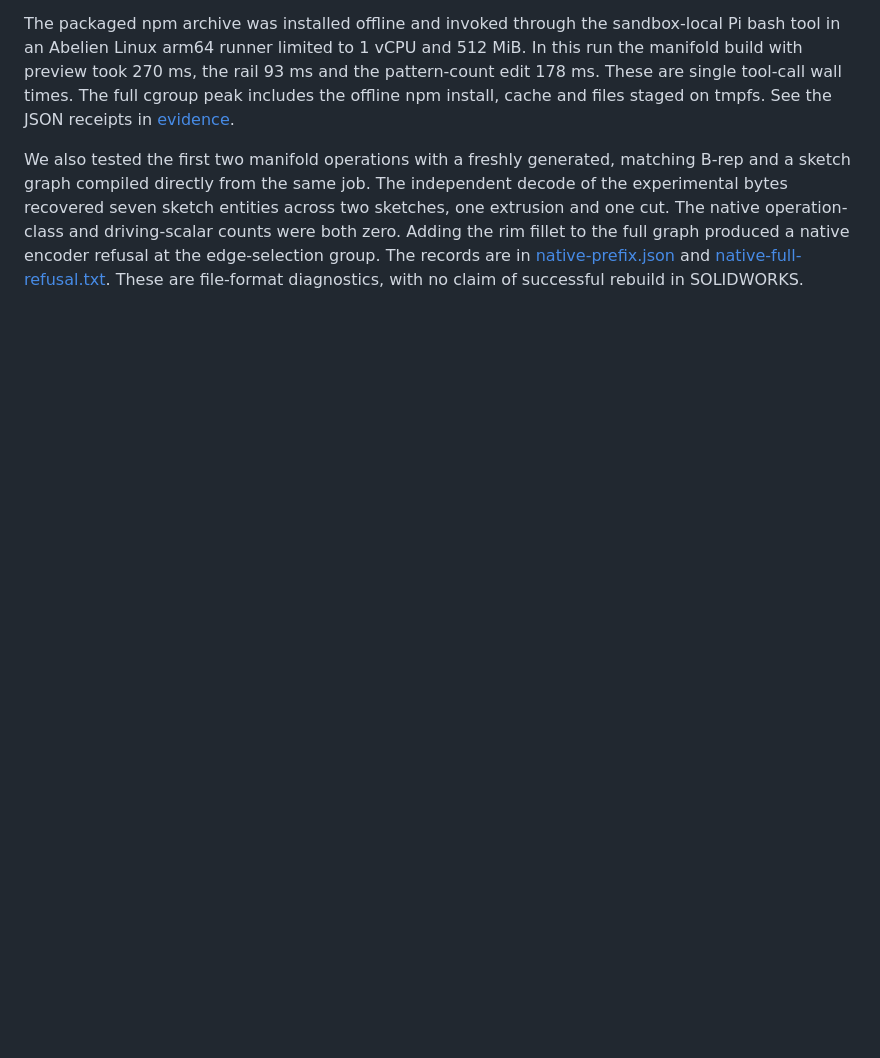
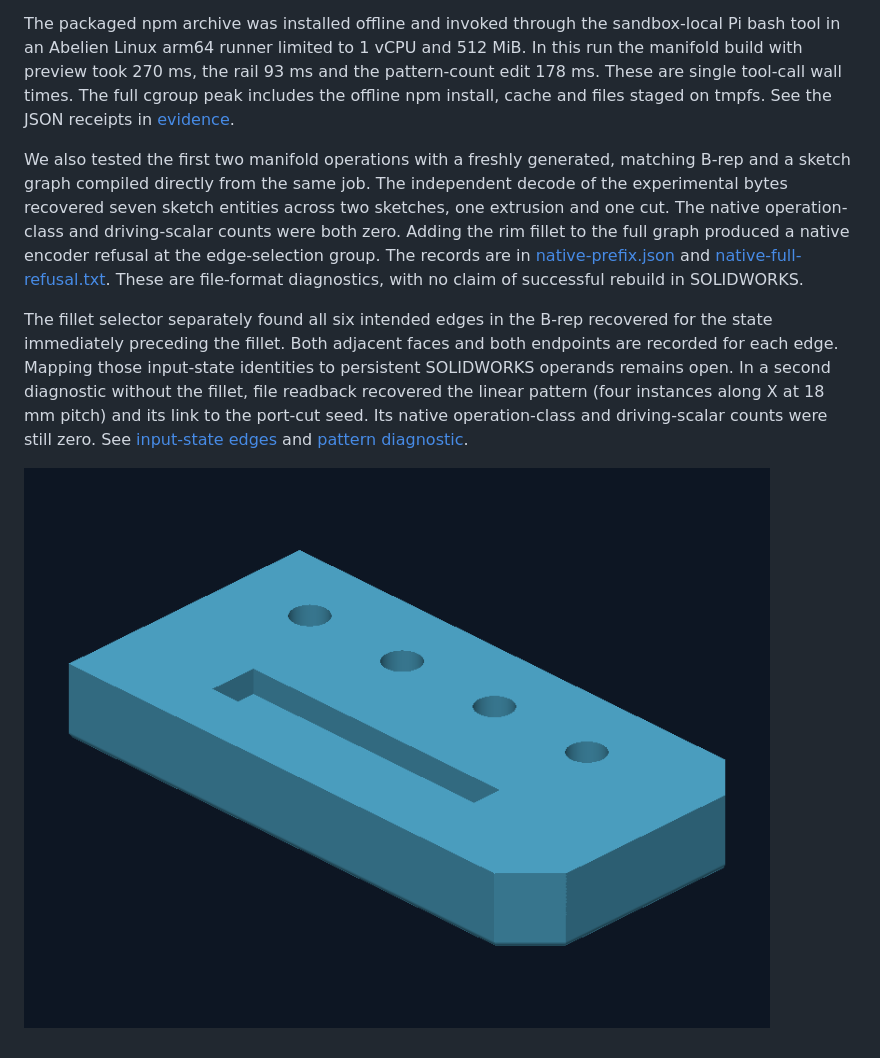
Before and after one commit to Coloopx/colocad, a Markdown page: docs/validation.md, the part around the change. Rendered like a GitHub page; pictures changed too: docs/manifold-underside.png (added); blank space fills up the shorter version.

Commit message:
Verify native input-state fillet edges and recover linear pattern dependency

```diff
--- a/docs/validation.md
+++ b/docs/validation.md
@@ -11,3 +11,7 @@ The Linux file-format experiment started with a synthesized envelope containing
 The packaged npm archive was installed offline and invoked through the sandbox-local Pi bash tool in an Abelien Linux arm64 runner limited to 1 vCPU and 512 MiB. In this run the manifold build with preview took 270 ms, the rail 93 ms and the pattern-count edit 178 ms. These are single tool-call wall times. The full cgroup peak includes the offline npm install, cache and files staged on tmpfs. See the JSON receipts in [evidence](evidence/).
 
 We also tested the first two manifold operations with a freshly generated, matching B-rep and a sketch graph compiled directly from the same job. The independent decode of the experimental bytes recovered seven sketch entities across two sketches, one extrusion and one cut. The native operation-class and driving-scalar counts were both zero. Adding the rim fillet to the full graph produced a native encoder refusal at the edge-selection group. The records are in [native-prefix.json](evidence/native-prefix.json) and [native-full-refusal.txt](evidence/native-full-refusal.txt). These are file-format diagnostics, with no claim of successful rebuild in SOLIDWORKS.
+
+The fillet selector separately found all six intended edges in the B-rep recovered for the state immediately preceding the fillet. Both adjacent faces and both endpoints are recorded for each edge. Mapping those input-state identities to persistent SOLIDWORKS operands remains open. In a second diagnostic without the fillet, file readback recovered the linear pattern (four instances along X at 18 mm pitch) and its link to the port-cut seed. Its native operation-class and driving-scalar counts were still zero. See [input-state edges](evidence/historical-selection.json) and [pattern diagnostic](evidence/native-pattern.json).
+
+![Bottom view, showing the four blind bores and the recessed channel](manifold-underside.png)
```
Also changed, not shown: 3 other files.
